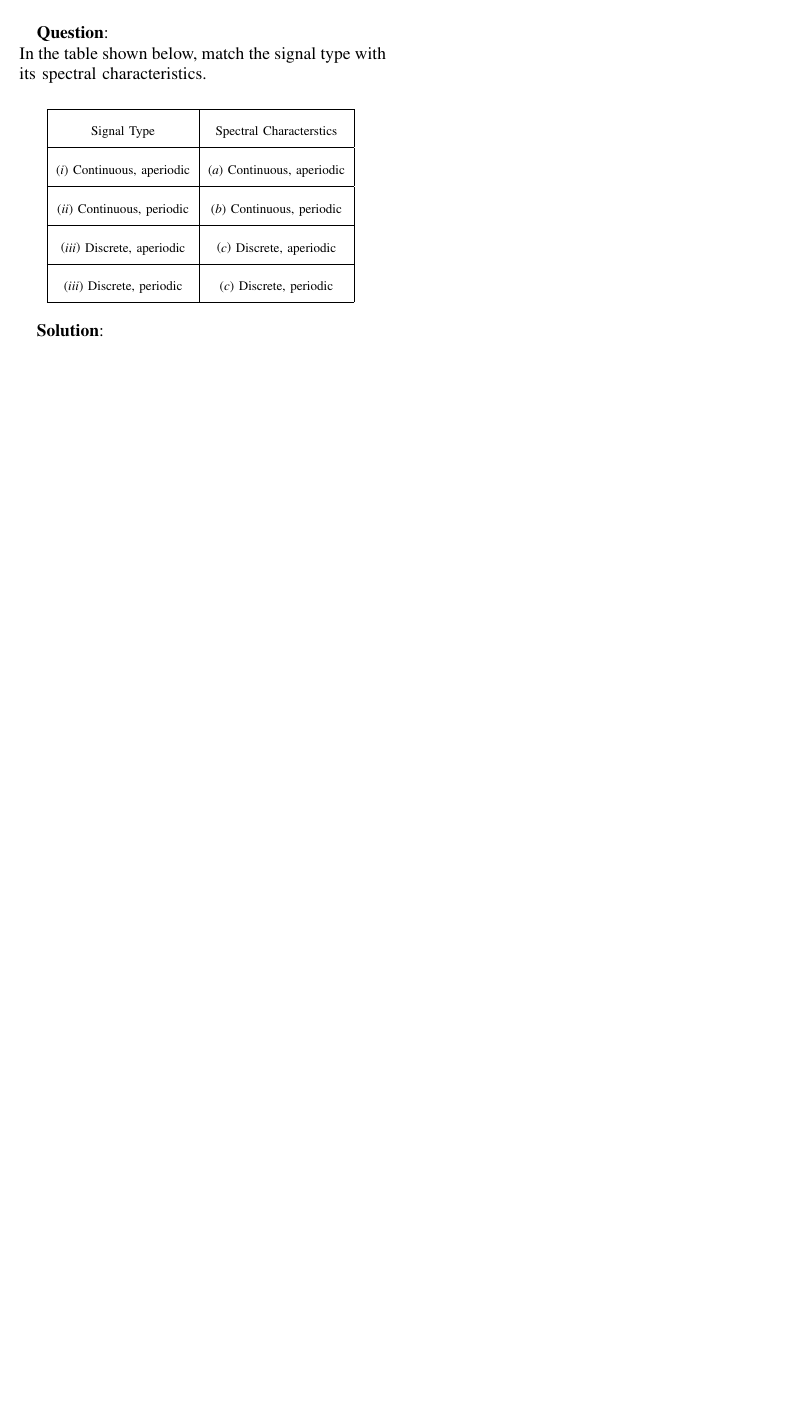
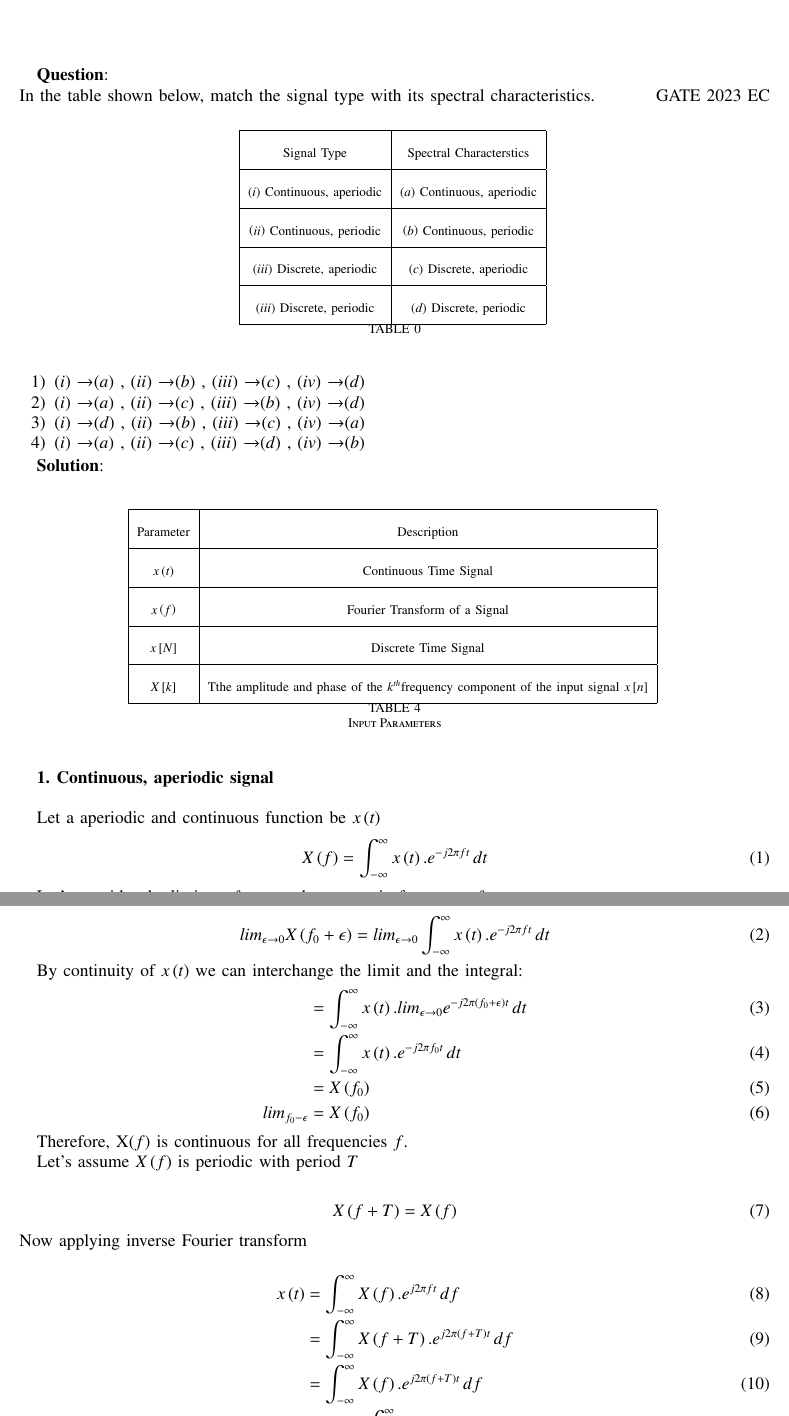
Before and after one commit to Kanishkdevatwal/Questions, a LaTeX paper (Gate/ec23.tex, which reads Gate/tables/table.tex, Gate/tables/table1.tex): part of the page before the commit and two parts of pages 1 and 2 of 3 after it, the two joined at a grey line, cut so that both start at the same text, the shorter picture padded with empty space. Compiled offline with pdfLaTeX.

Commit message:
Add files via upload

```diff
--- a/Gate/ec23.tex
+++ b/Gate/ec23.tex
@@ -1,6 +1,6 @@
 \let\negmedspace\undefined
 \let\negthickspace\undefined
-\documentclass[journal,12pt,twocolumn]{IEEEtran}
+\documentclass[journal,12pt,onecolumn]{IEEEtran}
 \usepackage{cite}
 \usepackage{amsmath,amssymb,amsfonts,amsthm}
 \usepackage{algorithmic}
@@ -27,6 +27,7 @@
 \usepackage{hhline}
 \usepackage{ifthen}
 \usepackage{lscape}
+\usepackage{textcomp}
 
 \newtheorem{theorem}{Theorem}[section]
 \newtheorem{problem}{Problem}
@@ -55,7 +55,7 @@
 \renewcommand{\thefigure}{\theenumi}
 \renewcommand{\thetable}{\theenumi}
 \textbf{Question}:\\
-In the table shown below, match the signal type with its spectral characteristics.
+In the table shown below, match the signal type with its spectral characteristics.\hfill{GATE 2023 EC}
 
 \vspace{2mm}
 
@@ -63,8 +63,67 @@ In the table shown below, match the signal type with its spectral characteristic
     \centering
     \def\arraystretch{2.5}
     \input{tables/table.tex}
+    \caption{ }
+    \label{29.2023}
 \end{table}
+
+\begin{enumerate}
+\item \brak{\romannumeral 1} \textrightarrow \brak{a}  ,   \brak{\romannumeral 2} \textrightarrow \brak{b}   ,   \brak{\romannumeral 3} \textrightarrow \brak{c}   ,   \brak{\romannumeral 4} \textrightarrow \brak{d}
+
+\item \brak{\romannumeral 1} \textrightarrow \brak{a}   ,  \brak{\romannumeral 2} \textrightarrow \brak{c}   ,   \brak{\romannumeral 3} \textrightarrow \brak{b}   ,   \brak{\romannumeral 4} \textrightarrow \brak{d}
+
+\item  \brak{\romannumeral 1} \textrightarrow \brak{d}   ,   \brak{\romannumeral 2} \textrightarrow \brak{b}   ,   \brak{\romannumeral 3} \textrightarrow \brak{c}   ,   \brak{\romannumeral 4} \textrightarrow \brak{a}
+
+\item \brak{\romannumeral 1} \textrightarrow \brak{a}   ,  \brak{\romannumeral 2} \textrightarrow \brak{c}    ,   \brak{\romannumeral 3} \textrightarrow \brak{d}   ,  \brak{\romannumeral 4} \textrightarrow \brak{b}
+
+\end{enumerate}
 
 \textbf{Solution}:\\
 
 
+\begin{table}[ht]
+    \centering
+    \def\arraystretch{2.5}
+    \input{tables/table1.tex}
+    \caption{Input Parameters}
+    \label{1}
+\end{table}
+
+
+\textbf{1. Continuous, aperiodic signal}\\
+
+
+Let a aperiodic and continuous function be $x\brak{t}$
+\begin{align}
+X\brak{f}&=\int_{-\infty}^{\infty} x\brak{t}.e^{-j2\pi ft}\,dt
+\end{align}
+
+Let's consider the limit as $f$ approaches a certain frequency $f_0$:
+
+\begin{align}
+lim_{\epsilon \rightarrow 0}X\brak{f_0+\epsilon}&= lim_{\epsilon \rightarrow 0}\int_{-\infty}^{\infty} x\brak{t}.e^{-j2\pi ft}\,dt
+\end{align}
+
+By continuity of $x\brak{t}$ we can interchange the limit and the integral:
+\begin{align}
+&=\int_{-\infty}^{\infty} x\brak{t}.lim_{\epsilon\rightarrow0}e^{-j2\pi\brak{f_0+\epsilon}t}\,dt\\
+&=\int_{-\infty}^{\infty} x\brak{t}.e^{-j2\pi f_0 t}\,dt\\
+&=X\brak{f_0}\\
+ lim_{f_0-\epsilon}&=X\brak{f_0}
+\end{align}
+
+Therefore, X\brak{f} is continuous for all frequencies $f$.
+
+Let's assume $X\brak{f}$ is periodic with period $T$
+
+\begin{align}
+X\brak{f+T}&=X\brak{f}
+\end{align}
+Now applying inverse Fourier transform
+
+\begin{align}
+x\brak{t}&=\int_{-\infty}^{\infty} X\brak{f}.e^{j2\pi ft}\,df\\
+&=\int_{-\infty}^{\infty} X\brak{f+T}.e^{j2\pi \brak{f+T}t}\,df\\
+&=\int_{-\infty}^{\infty} X\brak{f}.e^{j2\pi \brak{f+T}t}\,df\\
+&=e^{j2\pi Tt}\int_{-\infty}^{\infty}.X\brak{f}.e^{2\pi ft}\, df
+\end{align}
--- a/Gate/tables/table.tex
+++ b/Gate/tables/table.tex
@@ -8,6 +8,6 @@ $\brak{ii}$ Continuous, periodic & \brak{b} Continuous, periodic \\
 \hline
 $\brak{iii}$ Discrete, aperiodic & \brak{c} Discrete, aperiodic\\
 \hline
-$\brak{iii}$ Discrete, periodic & \brak{c} Discrete, periodic\\
+$\brak{iii}$ Discrete, periodic & \brak{d} Discrete, periodic\\
 \hline
 \end{tabular}
--- /dev/null
+++ b/Gate/tables/table1.tex
@@ -0,0 +1,13 @@
+\begin{tabular}{|c|c|}
+\hline
+Parameter & Description \\
+\hline
+$x\brak{t}$  & Continuous Time  Signal\\
+\hline
+$x\brak{f}$ & Fourier Transform of a Signal \\
+\hline
+$x\sbrak{N}$ & Discrete Time Signal\\
+\hline
+$X\sbrak{k}$ &  Tthe amplitude and phase of the $k^{th}$frequency component of the input signal $x\sbrak{n}$\\
+\hline
+\end{tabular}
```
Also changed, not shown: Gate/ec23.pdf, Gate/ec23.tex (69 more changed lines), 4 other files.
